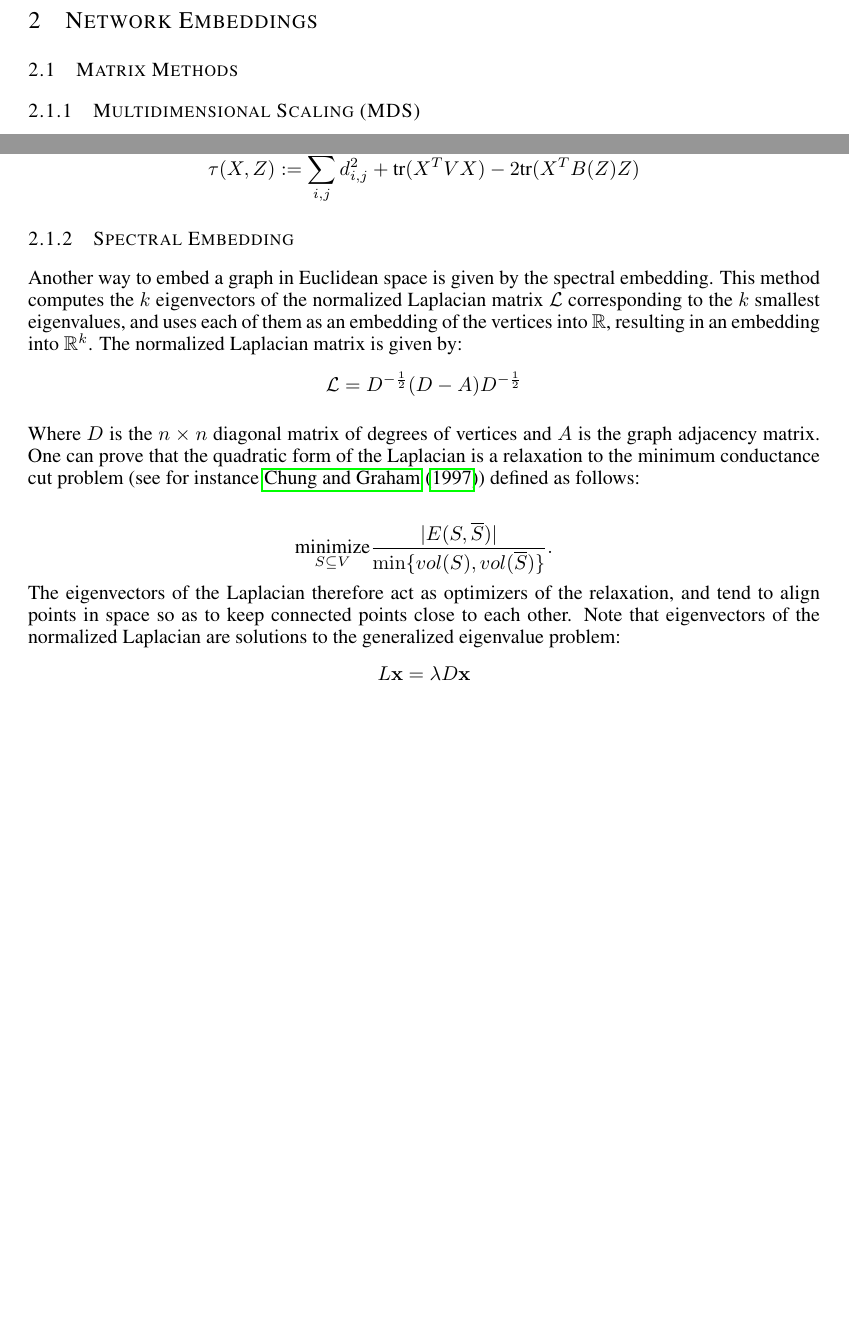
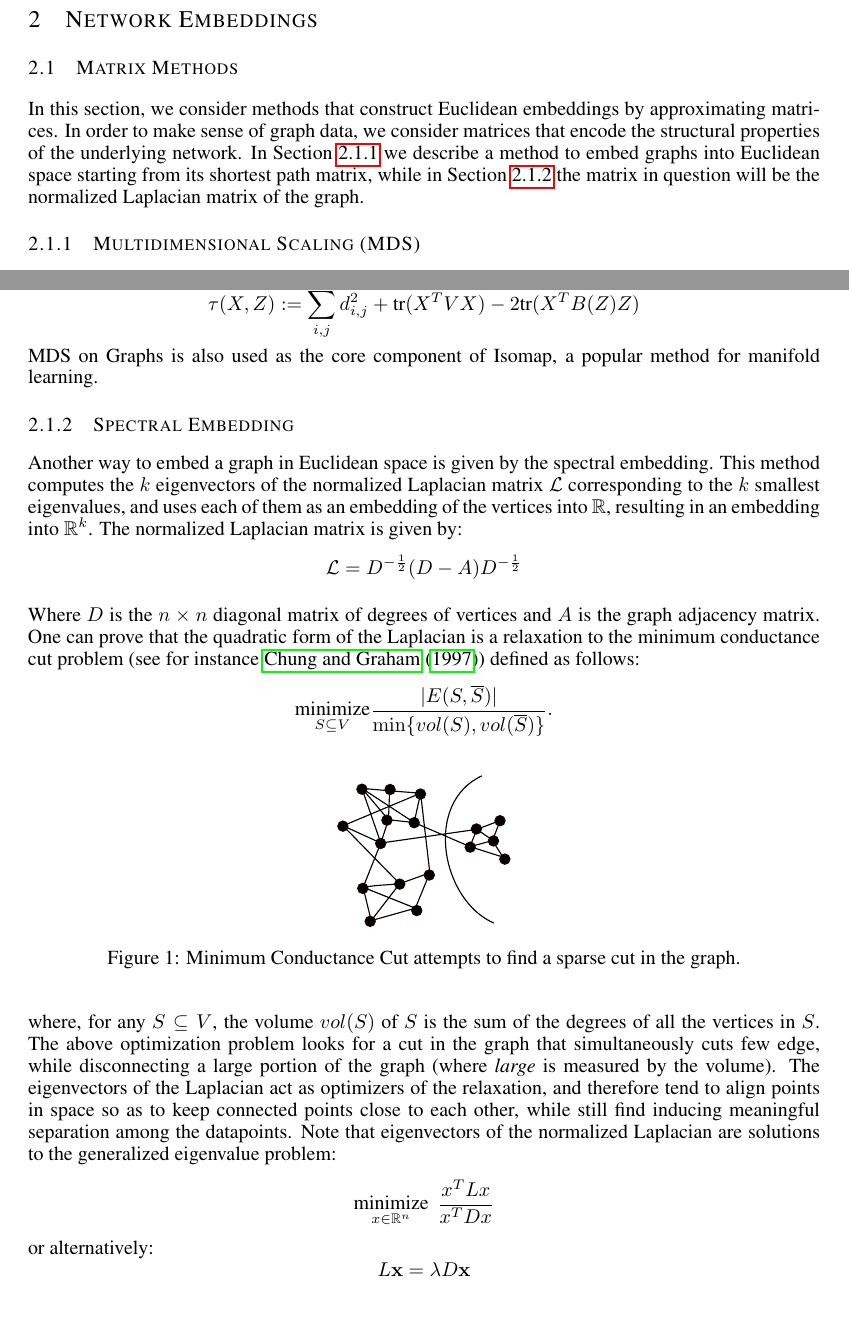
Before and after one commit to cemeiq/EC503-NRL, a LaTeX paper (latex/report.tex, which reads latex/Sections/2.1-Matrix_Factorization.tex, latex/iclr2019_conference.sty): two parts of pages 2 and 3 of 14, joined at a grey line, cut so that both start at the same text, the shorter picture padded with empty space. Compiled offline with pdfLaTeX; a missing bibliography style is replaced by a similar one.

Commit message:
report changes

```diff
--- a/latex/Sections/2.1-Matrix_Factorization.tex
+++ b/latex/Sections/2.1-Matrix_Factorization.tex
@@ -1,5 +1,7 @@
 \subsection{Matrix Methods}
-\subsubsection{Multidimensional Scaling (MDS)}
+In this section, we consider methods that construct Euclidean embeddings by approximating matrices. In order to make sense of graph data, we consider matrices that encode the structural properties of the underlying network. In Section \ref{MDS} we describe a method to embed graphs into Euclidean space starting from its shortest path matrix, while in Section \ref{Spectral-Emb} the matrix in question will be the normalized Laplacian matrix of the graph.
+
+\subsubsection{Multidimensional Scaling (MDS)}\label{MDS}
 Multidimensional Scaling (MDS) (\cite{kruskal1964multidimensional}) (see also \cite{cox2000multidimensional} and \cite{borg2003modern}) is a method for creating a Euclidean embedding of data for which one has information about distance or dissimilarity among the datapoints. For instance, given an $N \times N$ matrix of distances between $N$ points, one can embed the points into $\mathbb{R}^k$, so as to preserve distance information. In particular, one can use MDS as a way to create useful features for graphs by considering the shortest path distance between vertices. MDS is similar to PCA, except instead of using correlation information, we make use of pointwise distances.
 
 Classical Multidimensional Scaling works as follows: let $D$ be the dissimilarity matrix. Then:
@@ -55,19 +57,28 @@ where:
 \[
   \tau(X,Z) := \sum_{i,j}d_{i,j}^2 + \text{tr}(X^T V X) - 2 \text{tr}(X^TB(Z)Z)
 \]
+MDS on Graphs is also used as the core component of Isomap, a popular method for manifold learning.
 
-\subsubsection{Spectral Embedding}
+\subsubsection{Spectral Embedding}\label{Spectral-Emb}
 Another way to embed a graph in Euclidean space is given by the spectral embedding. This method computes the $k$ eigenvectors of the normalized Laplacian matrix $\mathcal{L}$  corresponding to the $k$ smallest eigenvalues, and uses each of them as an embedding of the  vertices into $\mathbb{R}$, resulting in an  embedding into $\mathbb{R}^k$. The normalized Laplacian matrix is given by:
 \[
     \mathcal{L} = D^{-{1\over 2}}(D - A)D^{-{1\over 2}}
 \]
 
 Where $D$ is the $n \times n$ diagonal matrix of degrees of vertices and $A$ is the graph adjacency matrix. One can prove that the quadratic form of the Laplacian is a relaxation to the minimum conductance cut problem (see for instance \cite{chung1997spectral}) defined as follows:
-
 \[
     \underset{S  \subseteq V }{\text{minimize}} {|E(S,\overline{S})|\over \min\{vol(S), vol(\overline{S})\}}.
 \]
-The eigenvectors of the Laplacian therefore act as optimizers of the relaxation, and tend to align points in space so as to keep connected points close to each other. Note that eigenvectors of the normalized Laplacian are solutions to the generalized eigenvalue problem:
+\begin{figure}[H]
+\centering
+\includegraphics[scale=0.75]{figures/conductance.eps}
+\caption{Minimum Conductance Cut attempts to find a sparse cut in the graph.}
+\end{figure}
+where, for any $S \subseteq V$, the volume $vol(S)$ of $S$ is the sum of the degrees of all the vertices in $S$. The above optimization problem looks for a cut in the graph that simultaneously cuts few edge, while disconnecting a large portion of the graph (where \emph{large} is measured by the volume). The eigenvectors of the Laplacian act as optimizers of the relaxation, and therefore tend to align points in space so as to keep connected points close to each other, while still find inducing meaningful separation among the datapoints. Note that eigenvectors of the normalized Laplacian are solutions to the generalized eigenvalue problem:
+\[
+    \underset{x \in \mathbb{R}^n}{\text{minimize}}\hspace{1.5mm}{x^TLx \over x^TDx}
+\]
+or alternatively:
 \[
     L\mathbf{x} = \lambda D\mathbf{x}
 \]
--- a/latex/iclr2019_conference.sty
+++ b/latex/iclr2019_conference.sty
@@ -137,7 +137,7 @@ plus      -0.5ex minus -.2ex}{0.5ex plus
 \parsep 2pt plus 1pt minus 0.5pt
 \parskip .5pc
 
-
+\usepackage{float}
 %\leftmargin2em
 \leftmargin3pc
 \leftmargini\leftmargin \leftmarginii 2em
```
Also changed, not shown: latex/figures/conductance.eps (added).
